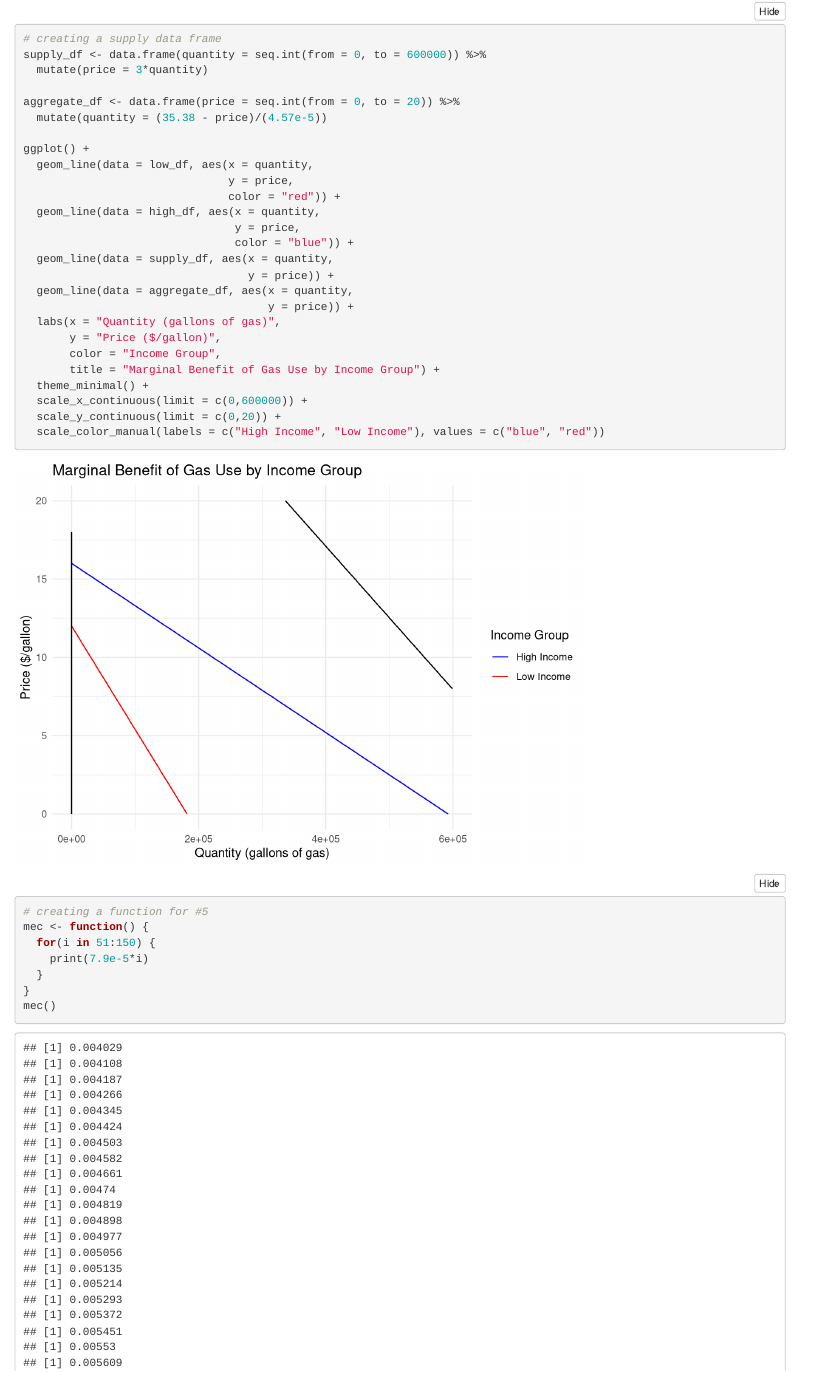
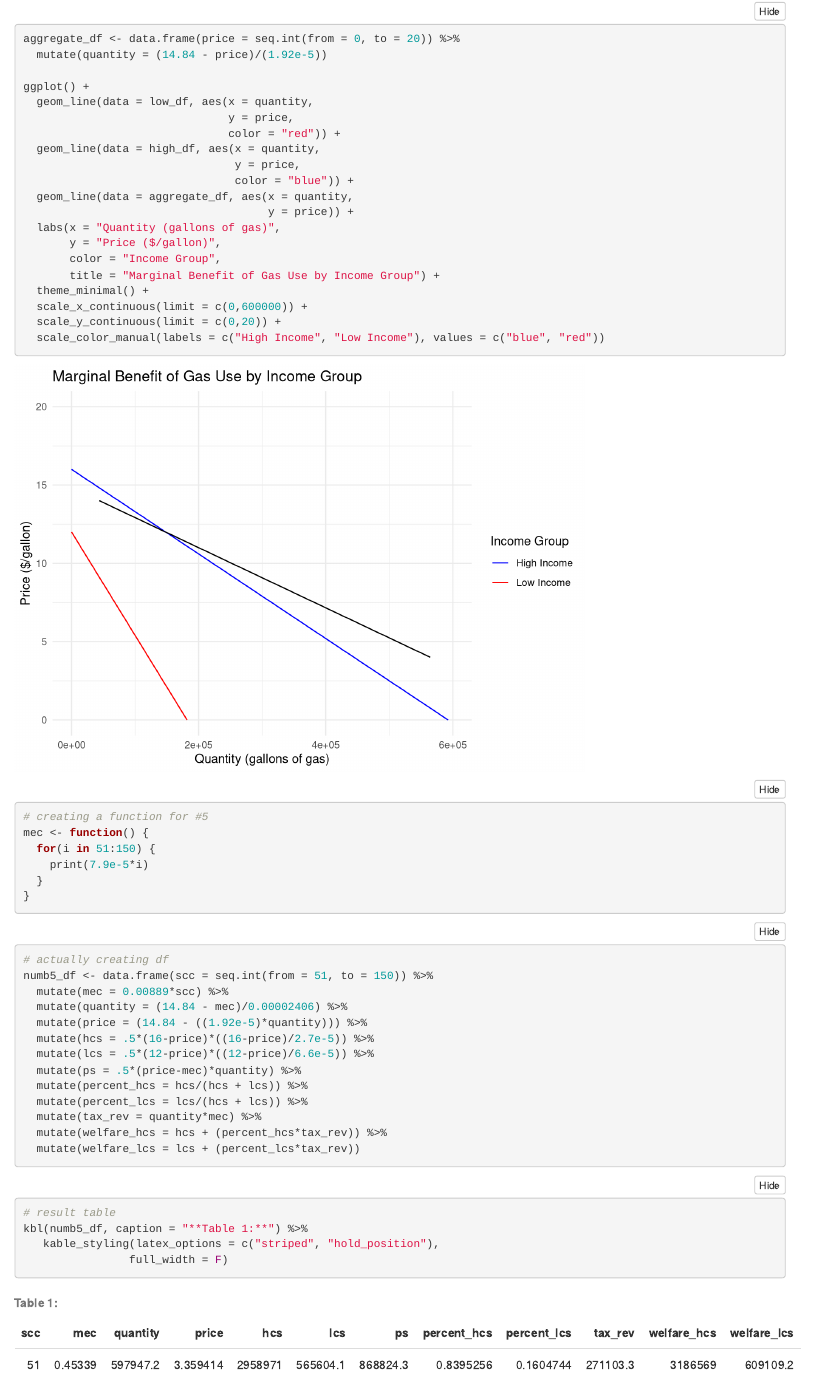
Before and after one commit to kristingill/econ_hw3, an R Markdown document (econ_hw3.Rmd): the page in a window 1100 px wide, from 2910 px down. Rendered offline with R 4.5, knitr and Pandoc, with nearby package versions; folded parts are opened; column names are cleaned by a stand-in for the janitor package.

Commit message:
fixed errors hopefully

````diff
--- a/econ_hw3.Rmd
+++ b/econ_hw3.Rmd
@@ -85,12 +85,8 @@ ggplot() +
 ```
 
 ```{r}
-# creating a supply data frame
-supply_df <- data.frame(quantity = seq.int(from = 0, to = 600000)) %>%
-  mutate(price = 3*quantity)
-
 aggregate_df <- data.frame(price = seq.int(from = 0, to = 20)) %>%
-  mutate(quantity = (35.38 - price)/(4.57e-5))
+  mutate(quantity = (14.84 - price)/(1.92e-5))
 
 ggplot() +
   geom_line(data = low_df, aes(x = quantity,
@@ -99,8 +95,6 @@ ggplot() +
   geom_line(data = high_df, aes(x = quantity,
                                 y = price,
                                 color = "blue")) +
-  geom_line(data = supply_df, aes(x = quantity,
-                                  y = price)) +
   geom_line(data = aggregate_df, aes(x = quantity,
                                      y = price)) +
   labs(x = "Quantity (gallons of gas)",
@@ -120,21 +114,20 @@ mec <- function() {
     print(7.9e-5*i)
   }
 }
-mec()
 ```
 
 ```{r}
 # actually creating df
 numb5_df <- data.frame(scc = seq.int(from = 51, to = 150)) %>%
   mutate(mec = 0.00889*scc) %>%
-  mutate(quantity = (35.38 - mec)/0.00004993) %>%
-  mutate(price = (4.23e-6)*quantity + 0.45) %>%
+  mutate(quantity = (14.84 - mec)/0.00002406) %>%
+  mutate(price = (14.84 - ((1.92e-5)*quantity))) %>%
   mutate(hcs = .5*(16-price)*((16-price)/2.7e-5)) %>%
   mutate(lcs = .5*(12-price)*((12-price)/6.6e-5)) %>%
-  mutate(ps = .5*(price-0.45)*quantity) %>%
+  mutate(ps = .5*(price-mec)*quantity) %>%
   mutate(percent_hcs = hcs/(hcs + lcs)) %>%
   mutate(percent_lcs = lcs/(hcs + lcs)) %>%
-  mutate(tax_rev = quantity*0.45) %>%
+  mutate(tax_rev = quantity*mec) %>%
   mutate(welfare_hcs = hcs + (percent_hcs*tax_rev)) %>%
   mutate(welfare_lcs = lcs + (percent_lcs*tax_rev))
 ```
````
Also changed, not shown: econ_hw3.html.
